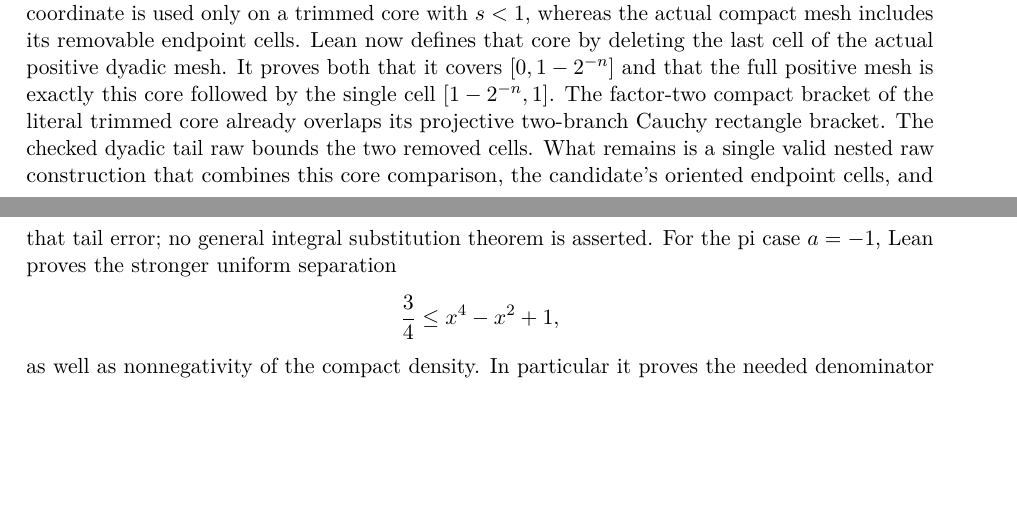
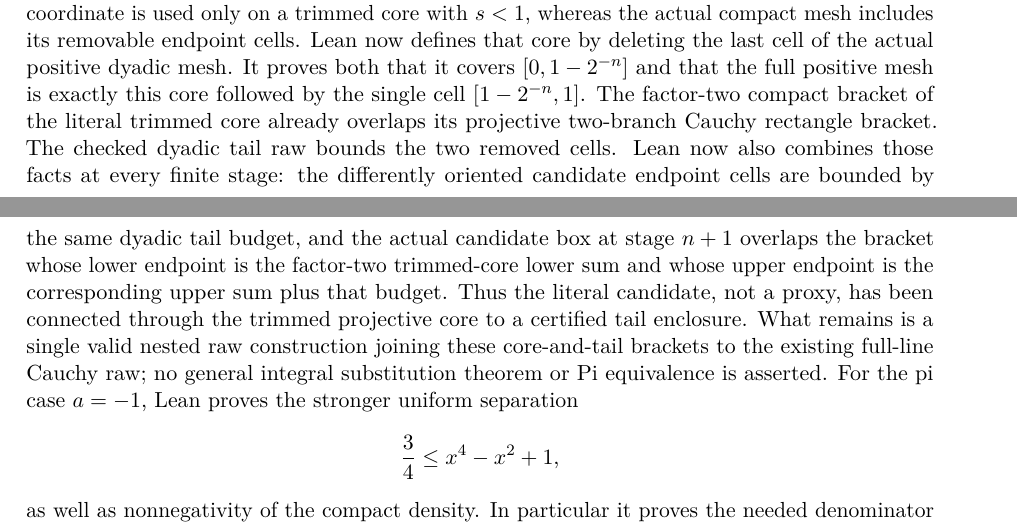
Before and after one commit to liuyao12/computable-analysis, a LaTeX thesis (blueprint/src/web.tex, which reads blueprint/src/03-integrals.tex): two parts of pages 53 and 54 of 107 before the commit and two parts of pages 53 and 54 of 108 after it, joined at a grey line, cut so that both start at the same text, the shorter picture padded with empty space. Compiled offline with pdfLaTeX.

Commit message:
Absorb literal compact endpoint cells

```diff
--- a/blueprint/src/03-integrals.tex
+++ b/blueprint/src/03-integrals.tex
@@ -1209,9 +1209,16 @@ positive dyadic mesh.  It proves both that it covers
 by the single cell \([1-2^{-n},1]\).  The factor-two compact bracket of the
 literal trimmed core already overlaps its projective two-branch Cauchy
 rectangle bracket.  The checked dyadic tail raw bounds the two removed cells.
-What remains is a single valid nested raw construction that combines this
-core comparison, the candidate's oriented endpoint cells, and that tail
-error; no general integral substitution theorem is asserted.
+Lean now also combines those facts at every finite stage: the differently
+oriented candidate endpoint cells are bounded by the same dyadic tail budget,
+and the actual candidate box at stage \(n+1\) overlaps the bracket whose lower
+endpoint is the factor-two trimmed-core lower sum and whose upper endpoint is
+the corresponding upper sum plus that budget.  Thus the literal candidate,
+not a proxy, has been connected through the trimmed projective core to a
+certified tail enclosure.  What remains is a single valid nested raw
+construction joining these core-and-tail brackets to the existing full-line
+Cauchy raw; no general integral substitution theorem or Pi equivalence is
+asserted.
 For the pi case \(a=-1\), Lean proves the stronger uniform separation
 \[
   \frac34\le x^4-x^2+1,
```
Also changed, not shown: GOALS.md (+11 -1 lines), 2 other files.
